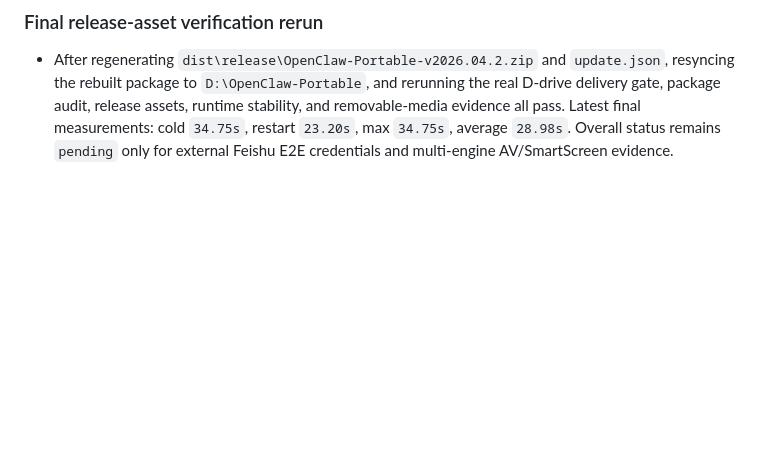
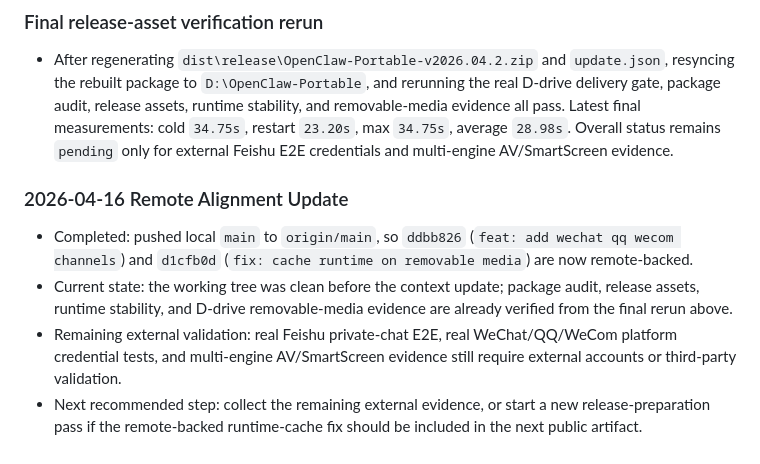
Before and after one commit to Antonio-bamao/OpenClaw-Portable, a Markdown page: .context/current-status.md, the part around the change. Rendered like a GitHub page; blank space fills up the shorter version.

```diff
--- a/.context/current-status.md
+++ b/.context/current-status.md
@@ -90,3 +90,10 @@
 ### Final release-asset verification rerun
 
 - After regenerating `dist\release\OpenClaw-Portable-v2026.04.2.zip` and `update.json`, resyncing the rebuilt package to `D:\OpenClaw-Portable`, and rerunning the real D-drive delivery gate, package audit, release assets, runtime stability, and removable-media evidence all pass. Latest final measurements: cold `34.75s`, restart `23.20s`, max `34.75s`, average `28.98s`. Overall status remains `pending` only for external Feishu E2E credentials and multi-engine AV/SmartScreen evidence.
+
+### 2026-04-16 Remote Alignment Update
+
+- Completed: pushed local `main` to `origin/main`, so `ddbb826` (`feat: add wechat qq wecom channels`) and `d1cfb0d` (`fix: cache runtime on removable media`) are now remote-backed.
+- Current state: the working tree was clean before the context update; package audit, release assets, runtime stability, and D-drive removable-media evidence are already verified from the final rerun above.
+- Remaining external validation: real Feishu private-chat E2E, real WeChat/QQ/WeCom platform credential tests, and multi-engine AV/SmartScreen evidence still require external accounts or third-party validation.
+- Next recommended step: collect the remaining external evidence, or start a new release-preparation pass if the remote-backed runtime-cache fix should be included in the next public artifact.
```
Also changed, not shown: .context/task-breakdown.md (+6 -0 lines), .context/work-log.md (+8 -0 lines).
